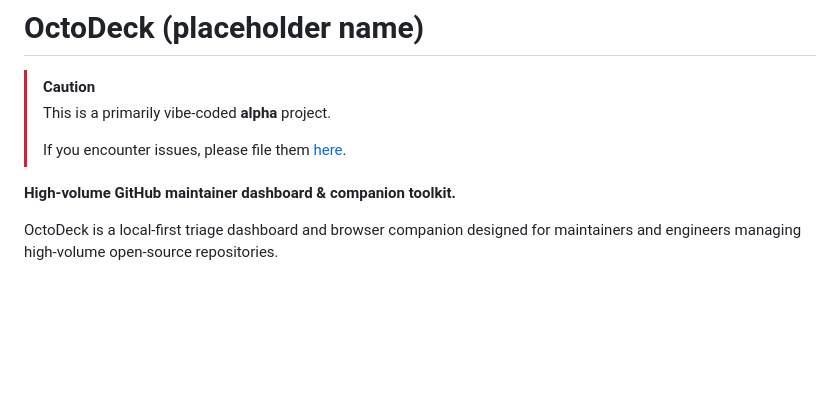
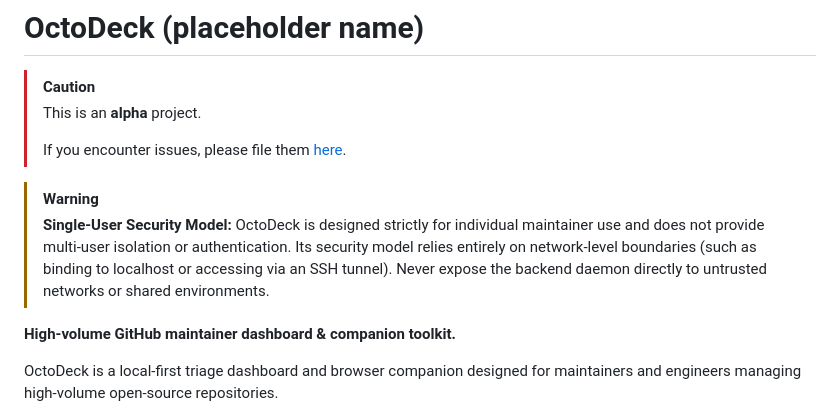
Before and after one commit to tallclair/octodeck, a Markdown page: README.md, the part around the change. GitHub-like rendering; blank space fills up the shorter version.

Commit message:
docs: add single-user security warning

```diff
--- a/README.md
+++ b/README.md
@@ -1,9 +1,12 @@
 # OctoDeck (placeholder name)
 
 > [!CAUTION]
-> This is a primarily vibe-coded **alpha** project.
+> This is an **alpha** project.
 >
 > If you encounter issues, please file them [here](https://github.com/tallclair/octodeck/issues/new).
+
+> [!WARNING]
+> **Single-User Security Model:** OctoDeck is designed strictly for individual maintainer use and does not provide multi-user isolation or authentication. Its security model relies entirely on network-level boundaries (such as binding to localhost or accessing via an SSH tunnel). Never expose the backend daemon directly to untrusted networks or shared environments.
 
 **High-volume GitHub maintainer dashboard & companion toolkit.**
 
```
